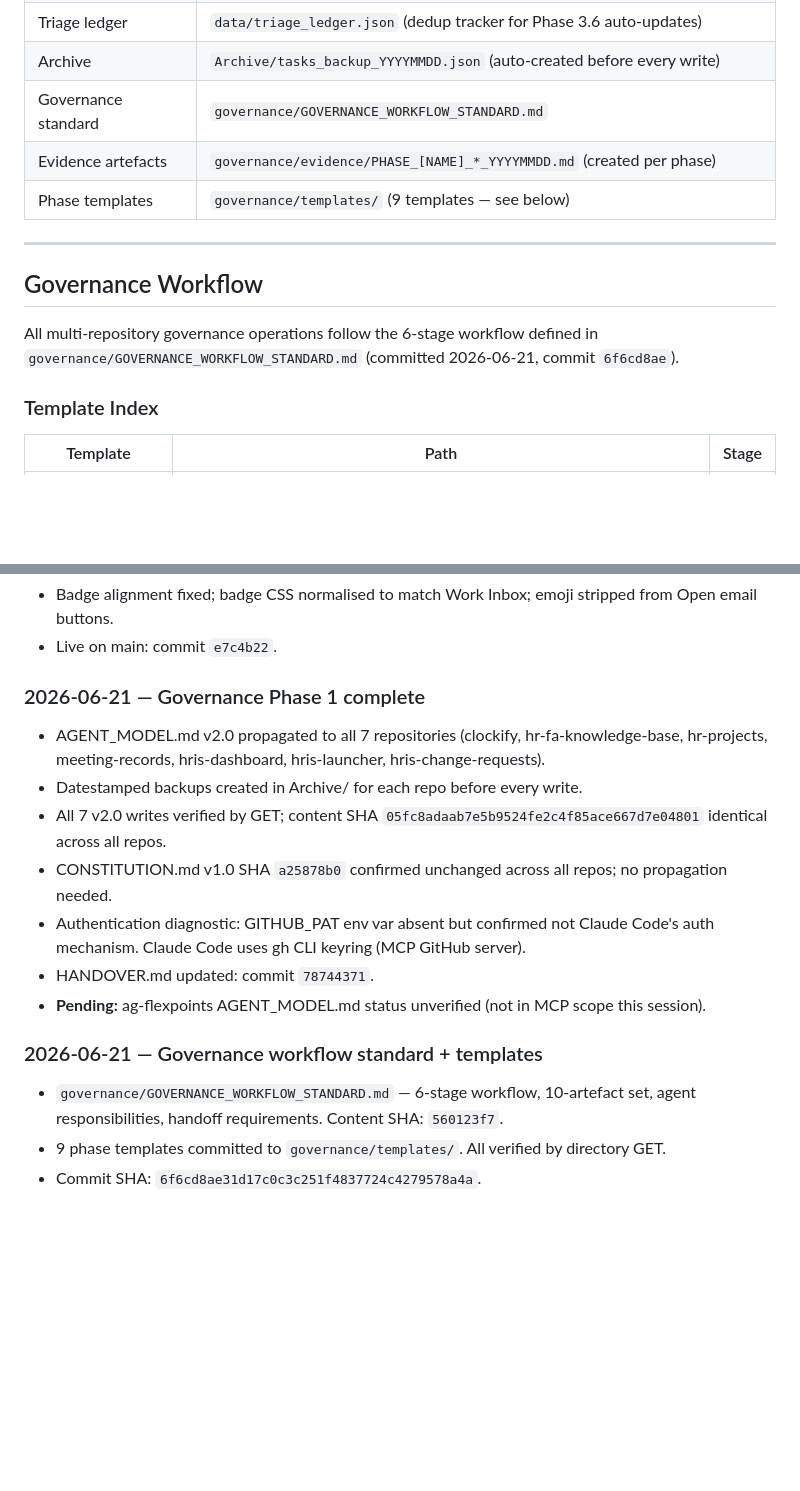
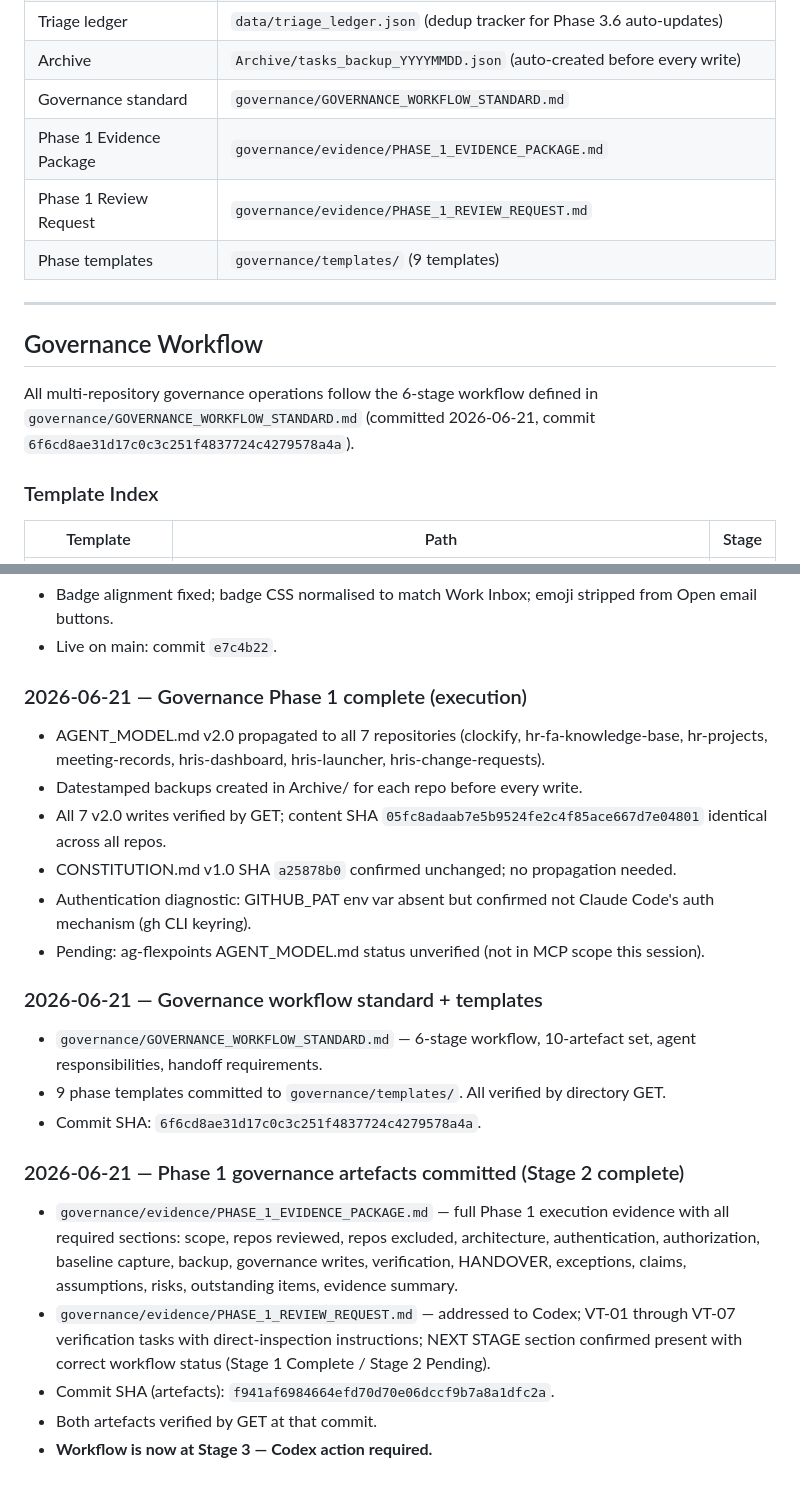
Before and after one commit to begb0037admin/command-centre, a Markdown page: HANDOVER.md, 2 parts joined by grey strips. GitHub-like rendering; blank space fills up the shorter version.

Commit message:
docs: update HANDOVER.md — Phase 1 artefacts committed; next agent Codex

```diff
--- a/HANDOVER.md
+++ b/HANDOVER.md
@@ -54,14 +54,15 @@
 | Triage ledger | `data/triage_ledger.json` (dedup tracker for Phase 3.6 auto-updates) |
 | Archive | `Archive/tasks_backup_YYYYMMDD.json` (auto-created before every write) |
 | Governance standard | `governance/GOVERNANCE_WORKFLOW_STANDARD.md` |
-| Evidence artefacts | `governance/evidence/PHASE_[NAME]_*_YYYYMMDD.md` (created per phase) |
-| Phase templates | `governance/templates/` (9 templates — see below) |
+| Phase 1 Evidence Package | `governance/evidence/PHASE_1_EVIDENCE_PACKAGE.md` |
+| Phase 1 Review Request | `governance/evidence/PHASE_1_REVIEW_REQUEST.md` |
+| Phase templates | `governance/templates/` (9 templates) |
 
 ---
 
 ## Governance Workflow
 
-All multi-repository governance operations follow the 6-stage workflow defined in `governance/GOVERNANCE_WORKFLOW_STANDARD.md` (committed 2026-06-21, commit `6f6cd8ae`).
+All multi-repository governance operations follow the 6-stage workflow defined in `governance/GOVERNANCE_WORKFLOW_STANDARD.md` (committed 2026-06-21, commit `6f6cd8ae31d17c0c3c251f4837724c4279578a4a`).
 
 ### Template Index
 
@@ -108,16 +153,22 @@ All multi-repository governance operations follow the 6-stage workflow defined i
 - Badge alignment fixed; badge CSS normalised to match Work Inbox; emoji stripped from Open email buttons.
 - Live on main: commit `e7c4b22`.
 
-### 2026-06-21 — Governance Phase 1 complete
+### 2026-06-21 — Governance Phase 1 complete (execution)
 - AGENT_MODEL.md v2.0 propagated to all 7 repositories (clockify, hr-fa-knowledge-base, hr-projects, meeting-records, hris-dashboard, hris-launcher, hris-change-requests).
 - Datestamped backups created in Archive/ for each repo before every write.
 - All 7 v2.0 writes verified by GET; content SHA `05fc8adaab7e5b9524fe2c4f85ace667d7e04801` identical across all repos.
-- CONSTITUTION.md v1.0 SHA `a25878b0` confirmed unchanged across all repos; no propagation needed.
-- Authentication diagnostic: GITHUB_PAT env var absent but confirmed not Claude Code's auth mechanism. Claude Code uses gh CLI keyring (MCP GitHub server).
-- HANDOVER.md updated: commit `78744371`.
-- **Pending:** ag-flexpoints AGENT_MODEL.md status unverified (not in MCP scope this session).
+- CONSTITUTION.md v1.0 SHA `a25878b0` confirmed unchanged; no propagation needed.
+- Authentication diagnostic: GITHUB_PAT env var absent but confirmed not Claude Code's auth mechanism (gh CLI keyring).
+- Pending: ag-flexpoints AGENT_MODEL.md status unverified (not in MCP scope this session).
 
 ### 2026-06-21 — Governance workflow standard + templates
-- `governance/GOVERNANCE_WORKFLOW_STANDARD.md` — 6-stage workflow, 10-artefact set, agent responsibilities, handoff requirements. Content SHA: `560123f7`.
+- `governance/GOVERNANCE_WORKFLOW_STANDARD.md` — 6-stage workflow, 10-artefact set, agent responsibilities, handoff requirements.
 - 9 phase templates committed to `governance/templates/`. All verified by directory GET.
 - Commit SHA: `6f6cd8ae31d17c0c3c251f4837724c4279578a4a`.
+
+### 2026-06-21 — Phase 1 governance artefacts committed (Stage 2 complete)
+- `governance/evidence/PHASE_1_EVIDENCE_PACKAGE.md` — full Phase 1 execution evidence with all required sections: scope, repos reviewed, repos excluded, architecture, authentication, authorization, baseline capture, backup, governance writes, verification, HANDOVER, exceptions, claims, assumptions, risks, outstanding items, evidence summary.
+- `governance/evidence/PHASE_1_REVIEW_REQUEST.md` — addressed to Codex; VT-01 through VT-07 verification tasks with direct-inspection instructions; NEXT STAGE section confirmed present with correct workflow status (Stage 1 Complete / Stage 2 Pending).
+- Commit SHA (artefacts): `f941af6984664efd70d70e06dccf9b7a8a1dfc2a`.
+- Both artefacts verified by GET at that commit.
+- **Workflow is now at Stage 3 — Codex action required.**
```
Also changed, not shown: other parts of HANDOVER.md (+48 -4 lines).
